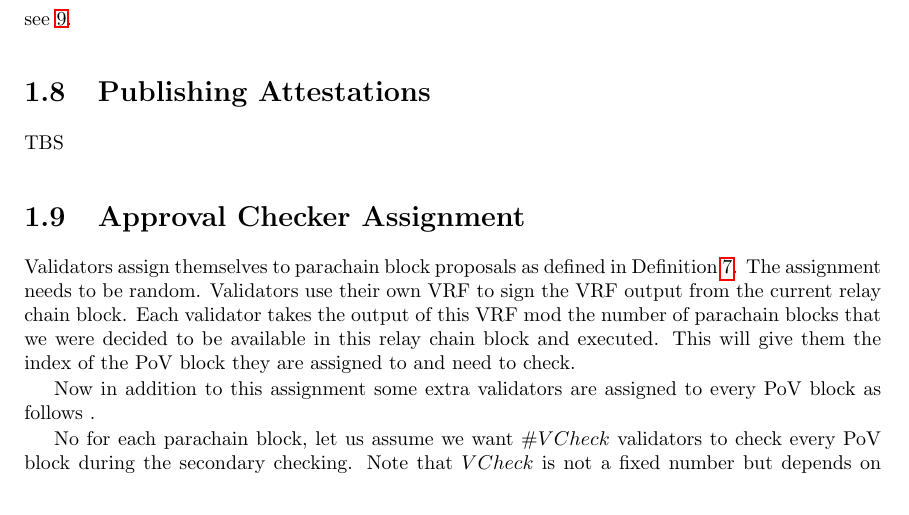
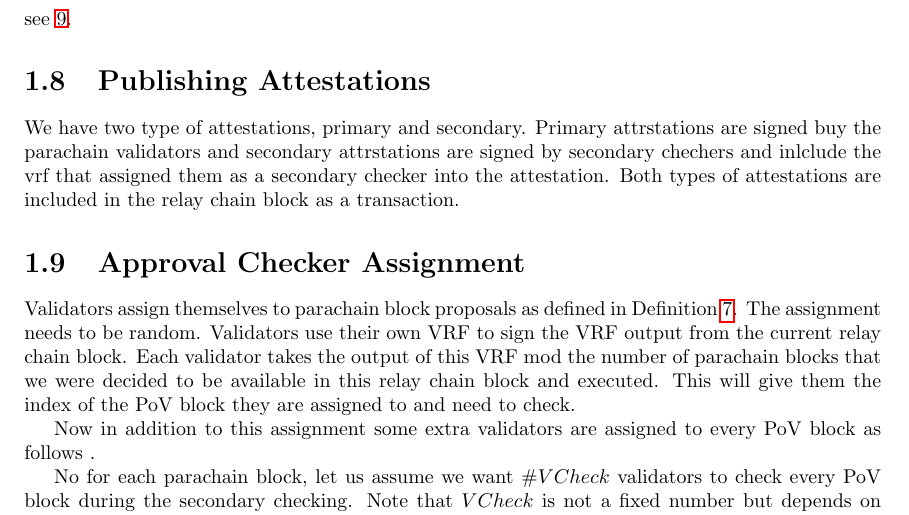
Before and after one commit to w3f/polkadot-spec, a LaTeX book (runtime-spec/runtime-spec.tex, which reads runtime-spec/availability_and_validity.tex): part of page 10 of 13, cut so that both start at the same text. Compiled offline with pdfLaTeX.

Commit message:
Update availability_and_validity.tex

```diff
--- a/runtime-spec/availability_and_validity.tex
+++ b/runtime-spec/availability_and_validity.tex
@@ -273,7 +273,7 @@ After a certain time-out in blocks since we first put the candidate receipt on t
 
 \section{Publishing Attestations}
 \label{sect-publishing-attestations}
-TBS
+We have two type of attestations, primary and secondary. Primary attrstations are signed buy the parachain validators and secondary attrstations are signed by secondary chechers and inlclude the vrf that assigned them as a secondary checker into the attestation. Both types of attestations are included in the relay chain block as a transaction.
 
 \section{Approval Checker Assignment}
 \label{sect-shot-assignment}
```
